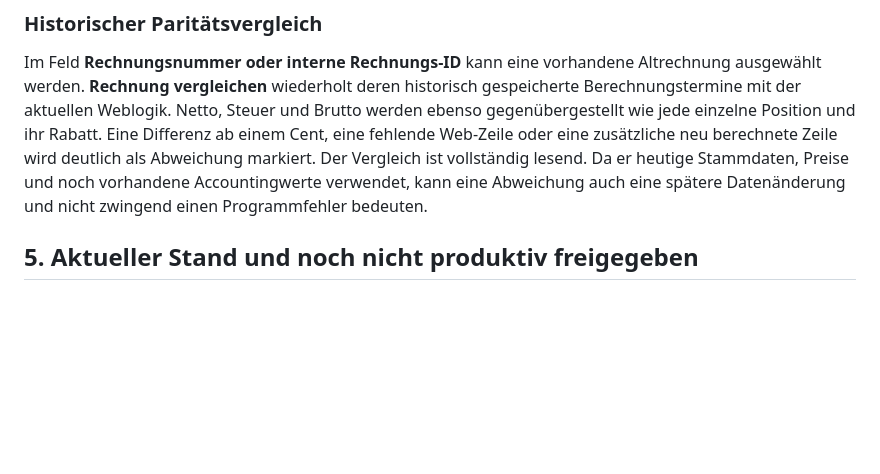
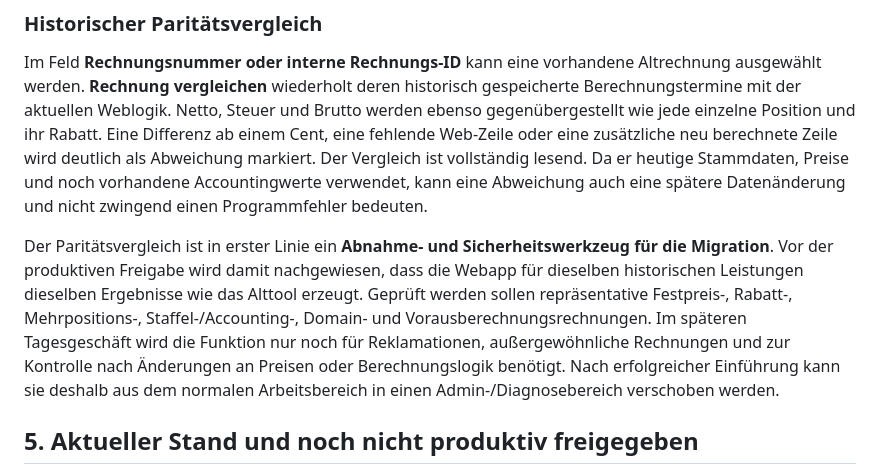
Before and after one commit to Itschi77/db_webapp, a Markdown page: app/docs/RECHNUNGSTOOL_HANDBUCH.md, the part around the change. GitHub-like rendering; blank space fills up the shorter version.

```diff
--- a/app/docs/RECHNUNGSTOOL_HANDBUCH.md
+++ b/app/docs/RECHNUNGSTOOL_HANDBUCH.md
@@ -48,6 +48,8 @@ Im Classic-Modus ist der bisher deaktivierte **Start**-Button nun für read-only
 
 Im Feld **Rechnungsnummer oder interne Rechnungs-ID** kann eine vorhandene Altrechnung ausgewählt werden. **Rechnung vergleichen** wiederholt deren historisch gespeicherte Berechnungstermine mit der aktuellen Weblogik. Netto, Steuer und Brutto werden ebenso gegenübergestellt wie jede einzelne Position und ihr Rabatt. Eine Differenz ab einem Cent, eine fehlende Web-Zeile oder eine zusätzliche neu berechnete Zeile wird deutlich als Abweichung markiert. Der Vergleich ist vollständig lesend. Da er heutige Stammdaten, Preise und noch vorhandene Accountingwerte verwendet, kann eine Abweichung auch eine spätere Datenänderung und nicht zwingend einen Programmfehler bedeuten.
 
+Der Paritätsvergleich ist in erster Linie ein **Abnahme- und Sicherheitswerkzeug für die Migration**. Vor der produktiven Freigabe wird damit nachgewiesen, dass die Webapp für dieselben historischen Leistungen dieselben Ergebnisse wie das Alttool erzeugt. Geprüft werden sollen repräsentative Festpreis-, Rabatt-, Mehrpositions-, Staffel-/Accounting-, Domain- und Vorausberechnungsrechnungen. Im späteren Tagesgeschäft wird die Funktion nur noch für Reklamationen, außergewöhnliche Rechnungen und zur Kontrolle nach Änderungen an Preisen oder Berechnungslogik benötigt. Nach erfolgreicher Einführung kann sie deshalb aus dem normalen Arbeitsbereich in einen Admin-/Diagnosebereich verschoben werden.
+
 ## 5. Aktueller Stand und noch nicht produktiv freigegeben
 
 Der geschützte Einstieg und die erste lesende Auftrags-/Positionsvorschau sind umgesetzt. Der Rechnungstool-Bereich verwendet unabhängig vom gewählten Hauptfrontend eine moderne, responsive Karten-/Tabellenansicht. Auswahl und Rohdaten können damit bereits mit dem bisherigen Rechnungstool verglichen werden.
```
Also changed, not shown: app/docs/MIGRATION.md (+2 -0 lines).
